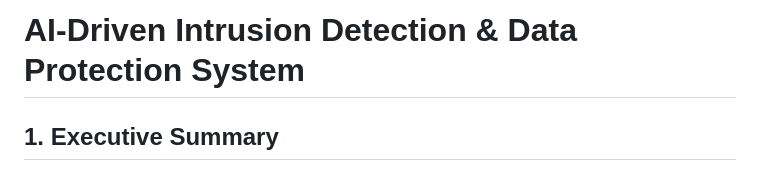
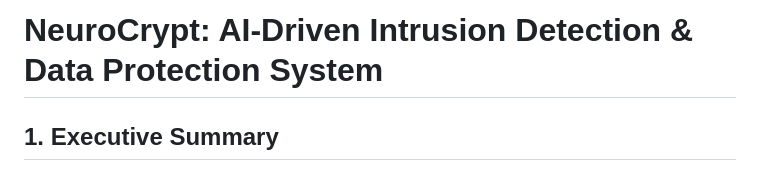
Before and after one commit to Xerox-Fox/Group-21_INSA_SC, a Markdown page: README.md, the part around the change. GitHub-like rendering.

```diff
--- a/README.md
+++ b/README.md
@@ -1,4 +1,4 @@
-# AI-Driven Intrusion Detection & Data Protection System
+# NeuroCrypt: AI-Driven Intrusion Detection & Data Protection System
 
 ## 1. Executive Summary
 
```
